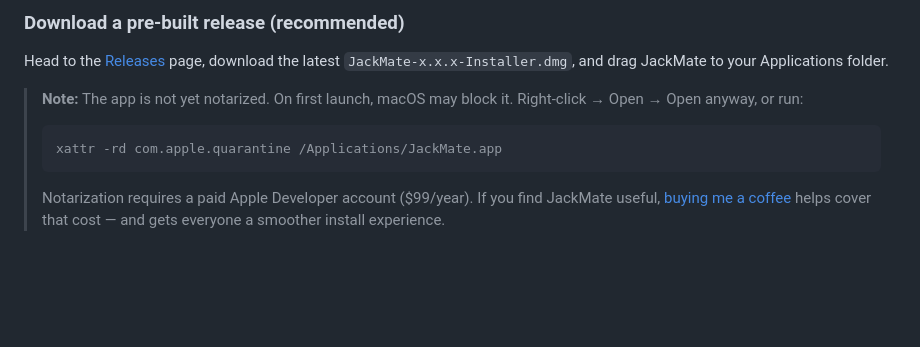
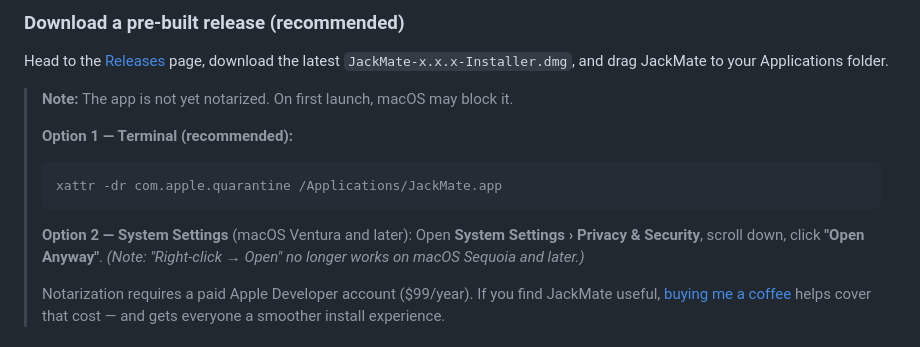
Before and after one commit to zinc75/JackMate, a Markdown page: README.md, the part around the change. GitHub-like rendering; blank space fills up the shorter version.

Commit message:
[JackMate] docs: update Gatekeeper bypass instructions in README
Replace outdated "Right-click → Open" workaround (broken on Sequoia)
with Terminal xattr command and System Settings method.

````diff
--- a/README.md
+++ b/README.md
@@ -85,10 +85,15 @@ Full documentation at **[zinc75.github.io/JackMate](https://zinc75.github.io/Jac
 Head to the [Releases](https://github.com/zinc75/JackMate/releases) page, download the latest `JackMate-x.x.x-Installer.dmg`, and drag JackMate to your Applications folder.
 
 > **Note:** The app is not yet notarized. On first launch, macOS may block it.
-> Right-click → Open → Open anyway, or run:
+>
+> **Option 1 — Terminal (recommended):**
 > ```bash
-> xattr -rd com.apple.quarantine /Applications/JackMate.app
+> xattr -dr com.apple.quarantine /Applications/JackMate.app
 > ```
+>
+> **Option 2 — System Settings** (macOS Ventura and later):
+> Open **System Settings › Privacy & Security**, scroll down, click **"Open Anyway"**.
+> *(Note: "Right-click → Open" no longer works on macOS Sequoia and later.)*
 >
 > Notarization requires a paid Apple Developer account ($99/year). If you find JackMate useful,
 > [buying me a coffee](#support) helps cover that cost — and gets everyone a smoother install experience.
````
